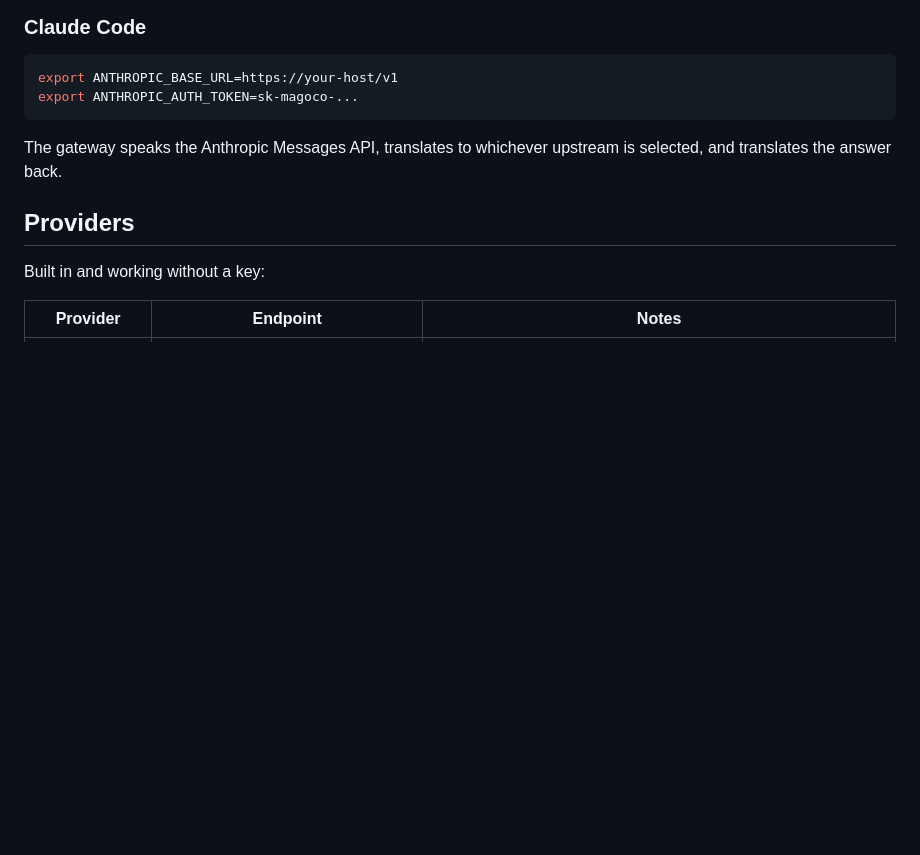
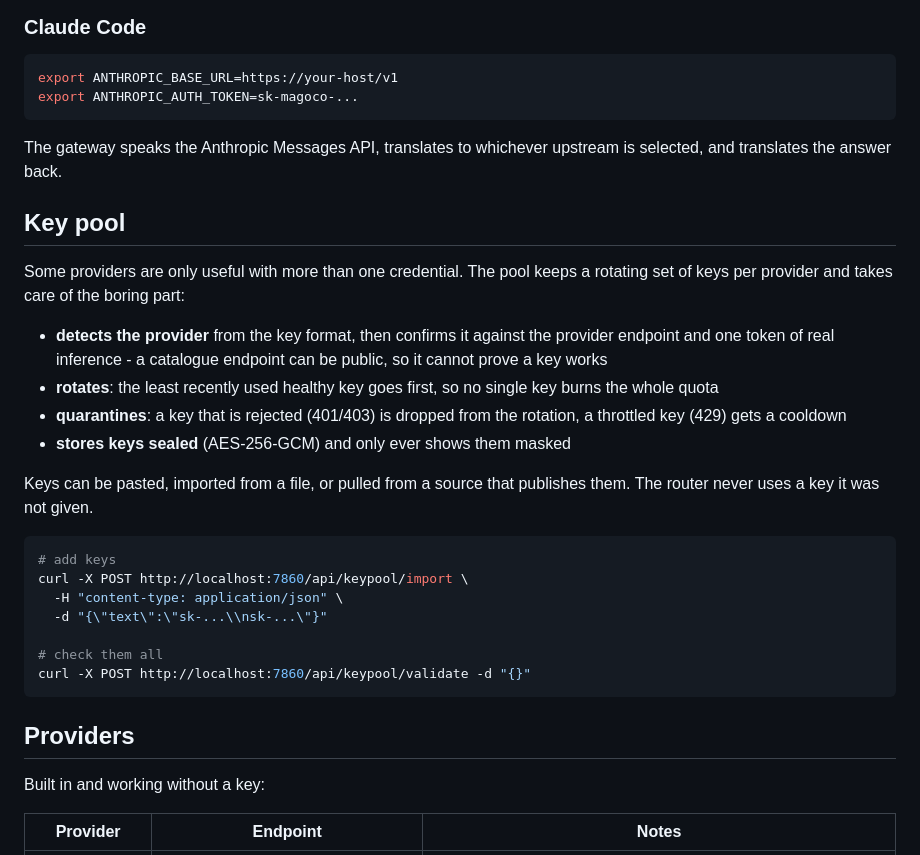
Before and after one commit to macmam1/MAGoCo-Router, a Markdown page: README.md, the part around the change. GitHub-like rendering; blank space fills up the shorter version.

Commit message:
docs: document the key pool

````diff
--- a/README.md
+++ b/README.md
@@ -89,6 +89,33 @@ export ANTHROPIC_AUTH_TOKEN=sk-magoco-...
 The gateway speaks the Anthropic Messages API, translates to whichever upstream
 is selected, and translates the answer back.
 
+## Key pool
+
+Some providers are only useful with more than one credential. The pool keeps a
+rotating set of keys per provider and takes care of the boring part:
+
+- **detects the provider** from the key format, then confirms it against the
+  provider endpoint and one token of real inference - a catalogue endpoint can
+  be public, so it cannot prove a key works
+- **rotates**: the least recently used healthy key goes first, so no single key
+  burns the whole quota
+- **quarantines**: a key that is rejected (401/403) is dropped from the
+  rotation, a throttled key (429) gets a cooldown
+- **stores keys sealed** (AES-256-GCM) and only ever shows them masked
+
+Keys can be pasted, imported from a file, or pulled from a source that
+publishes them. The router never uses a key it was not given.
+
+```bash
+# add keys
+curl -X POST http://localhost:7860/api/keypool/import \
+  -H "content-type: application/json" \
+  -d "{\"text\":\"sk-...\\nsk-...\"}"
+
+# check them all
+curl -X POST http://localhost:7860/api/keypool/validate -d "{}"
+```
+
 ## Providers
 
 Built in and working without a key:
````
